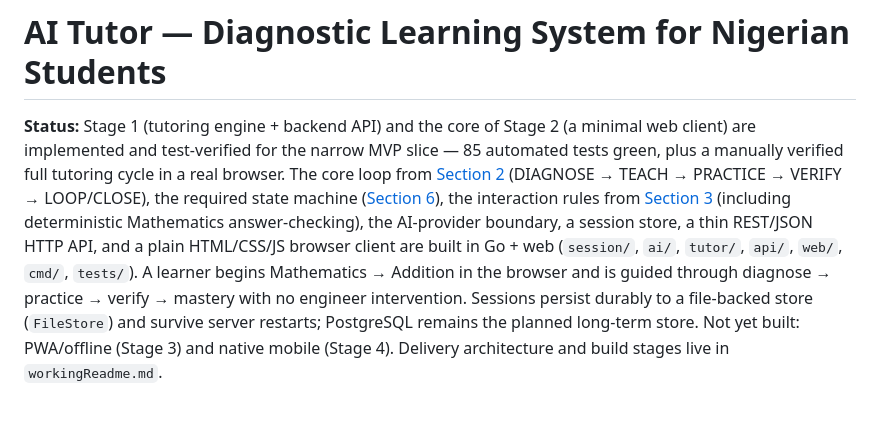
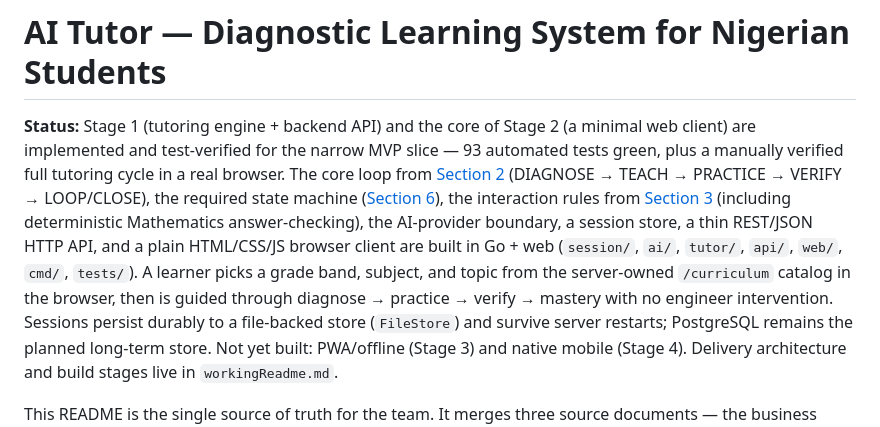
Before and after one commit to eeyung1/SoTeach-ai, a Markdown page: README.md, the part around the change. Rendered like a GitHub page.

```diff
--- a/README.md
+++ b/README.md
@@ -2,7 +2,7 @@
 
 **Status:** Stage 1 (tutoring engine + backend API) and the core of Stage 2
 (a minimal web client) are implemented and test-verified for the narrow MVP
-slice — 85 automated tests green, plus a manually verified full tutoring
+slice — 93 automated tests green, plus a manually verified full tutoring
 cycle in a real browser. The core loop from [Section 2](#2-the-core-learning-loop-this-is-the-product--read-this-section-fully-before-writing-tutor-logic)
 (DIAGNOSE → TEACH → PRACTICE → VERIFY → LOOP/CLOSE), the required state
 machine ([Section 6](#6-required-state-machine)), the interaction rules from
@@ -10,9 +10,9 @@ machine ([Section 6](#6-required-state-machine)), the interaction rules from
 (including deterministic Mathematics answer-checking), the AI-provider
 boundary, a session store, a thin REST/JSON HTTP API, and a plain
 HTML/CSS/JS browser client are built in Go + web (`session/`, `ai/`, `tutor/`,
-`api/`, `web/`, `cmd/`, `tests/`). A learner begins Mathematics → Addition in
-the browser and is guided through diagnose → practice → verify → mastery with
-no engineer intervention. Sessions persist durably to a file-backed store
+`api/`, `web/`, `cmd/`, `tests/`). A learner picks a grade band, subject, and topic from the server-owned
+`/curriculum` catalog in the browser, then is guided through diagnose →
+practice → verify → mastery with no engineer intervention. Sessions persist durably to a file-backed store
 (`FileStore`) and survive server restarts; PostgreSQL remains the planned
 long-term store. Not yet built: PWA/offline (Stage 3) and native mobile
 (Stage 4). Delivery architecture and build stages live in
```
Also changed, not shown: Agent.md (+6 -4 lines), workingReadme.md (+7 -7 lines).
